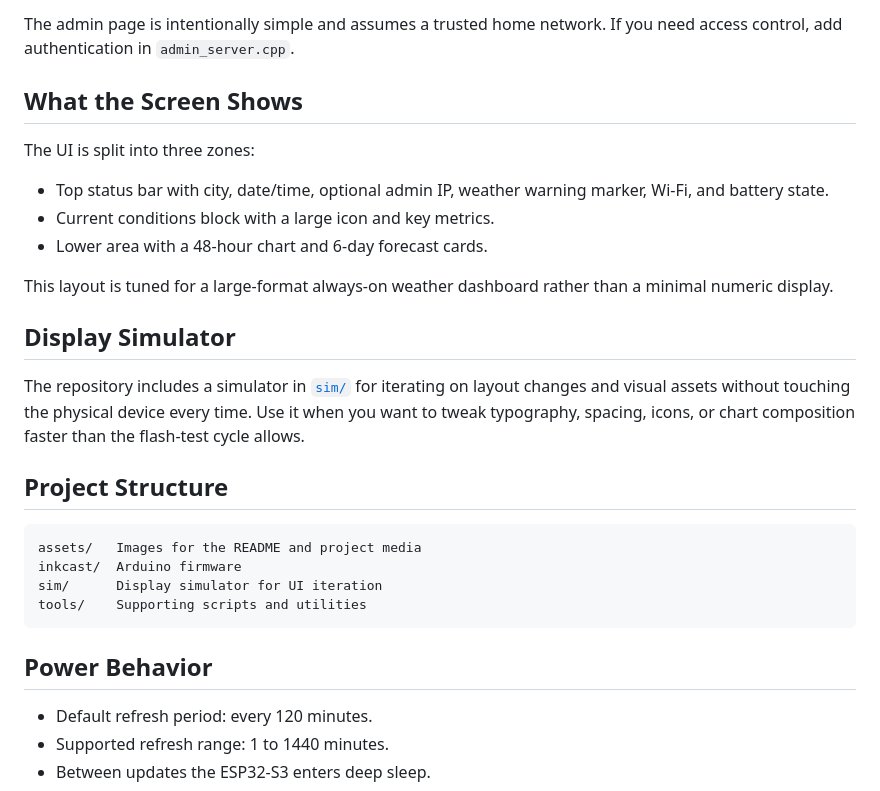
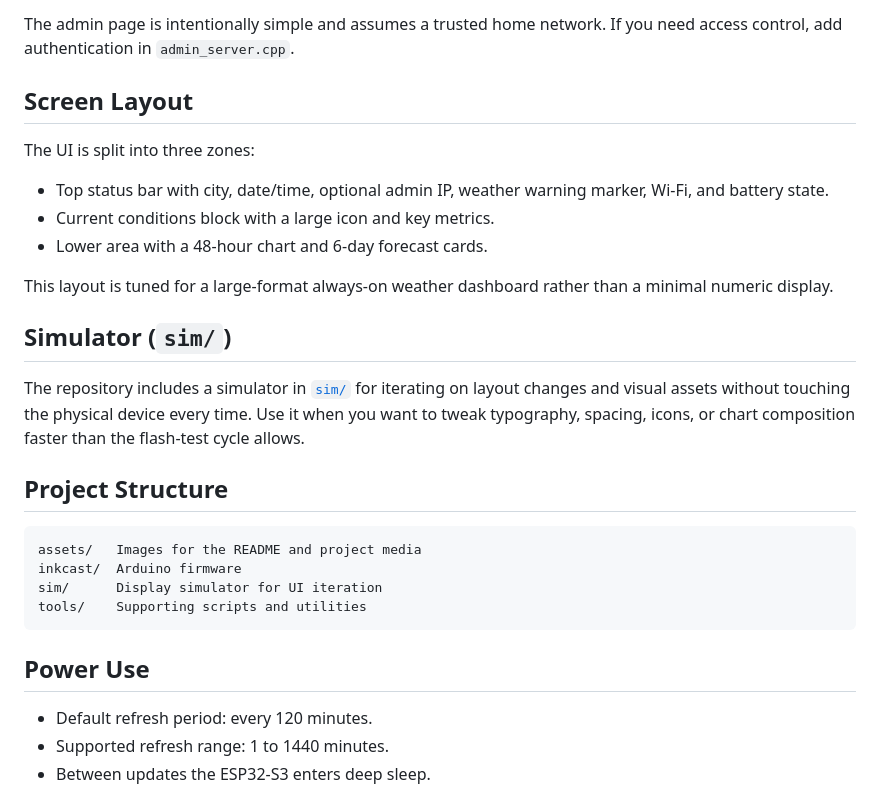
Before and after one commit to Blisart/InkCast, a Markdown page: README.md, the part around one of its changes. Rendered like a GitHub page.

````diff
--- a/README.md
+++ b/README.md
@@ -226,7 +233,7 @@ If saved Wi-Fi settings are broken, the device starts an open access point named
 
 The admin page is intentionally simple and assumes a trusted home network. If you need access control, add authentication in `admin_server.cpp`.
 
-## What the Screen Shows
+## Screen Layout
 
 The UI is split into three zones:
 - Top status bar with city, date/time, optional admin IP, weather warning marker, Wi-Fi, and battery state.
@@ -235,7 +242,7 @@ The UI is split into three zones:
 
 This layout is tuned for a large-format always-on weather dashboard rather than a minimal numeric display.
 
-## Display Simulator
+## Simulator (`sim/`)
 
 The repository includes a simulator in [`sim/`](sim/) for iterating on layout changes and visual assets without touching the physical device every time. Use it when you want to tweak typography, spacing, icons, or chart composition faster than the flash-test cycle allows.
 
@@ -248,7 +255,7 @@ sim/      Display simulator for UI iteration
 tools/    Supporting scripts and utilities
 ```
 
-## Power Behavior
+## Power Use
 
 - Default refresh period: every 120 minutes.
 - Supported refresh range: 1 to 1440 minutes.
````
Also changed, not shown: other parts of README.md (+25 -18 lines), README.ru.md (+34 -8 lines).
